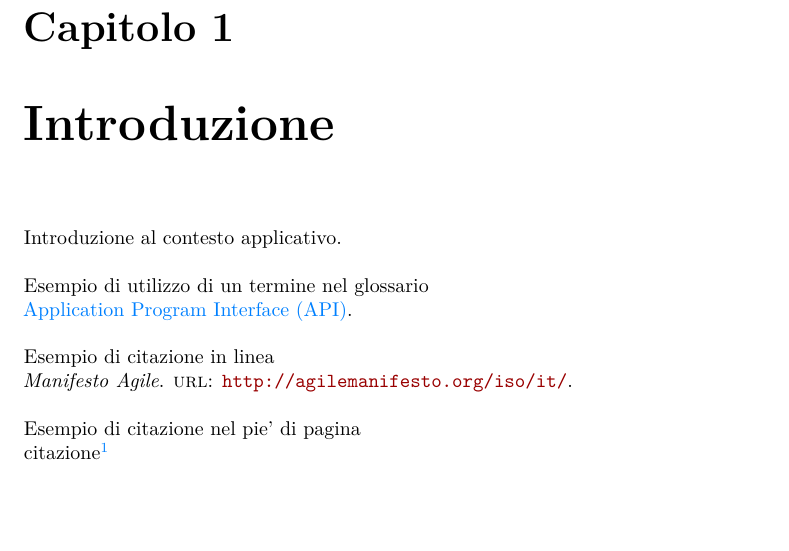
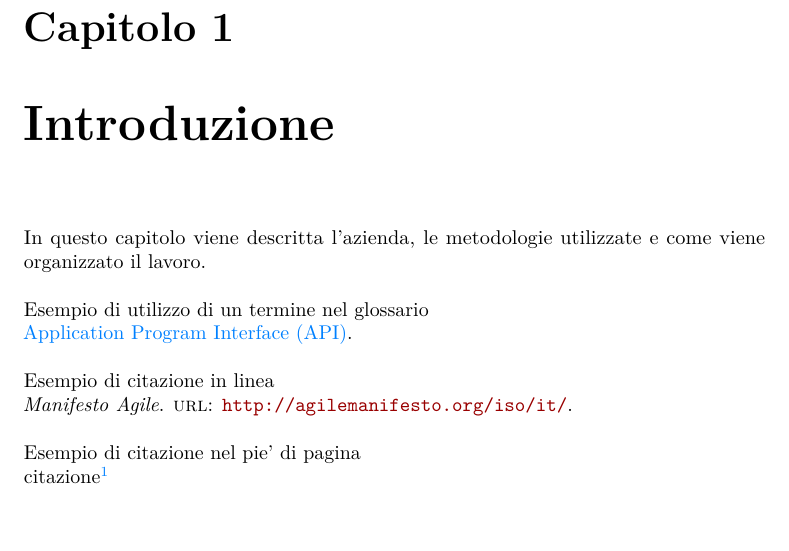
Before and after one commit to matteobudai/tesi-triennale, a LaTeX thesis (tesi.tex, which reads capitoli/capitolo-1.tex): part of page 9 of 25, cut so that both start at the same text, the shorter picture padded with empty space. Compiled offline with pdfLaTeX.

Commit message:
intro cap1

```diff
--- a/capitoli/capitolo-1.tex
+++ b/capitoli/capitolo-1.tex
@@ -7,7 +7,7 @@
 \label{cap:introduzione}
 %**************************************************************
 
-Introduzione al contesto applicativo.\\
+In questo capitolo viene descritta l'azienda, le metodologie utilizzate e come viene organizzato il lavoro.\\
 
 \noindent Esempio di utilizzo di un termine nel glossario \\
 \gls{api}. \\
```
